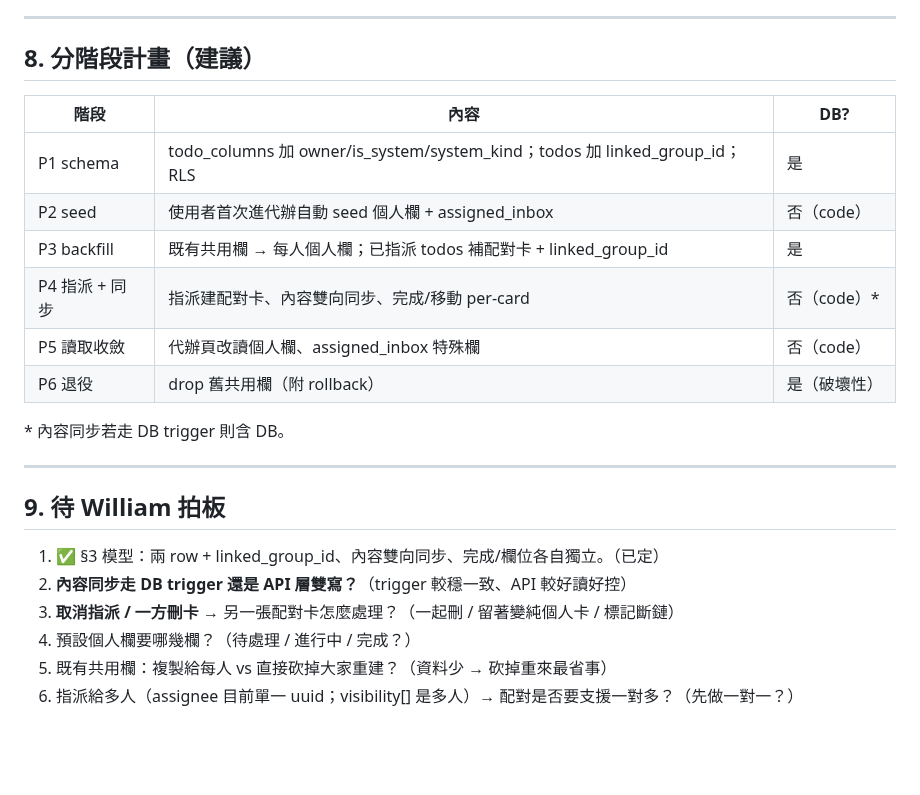
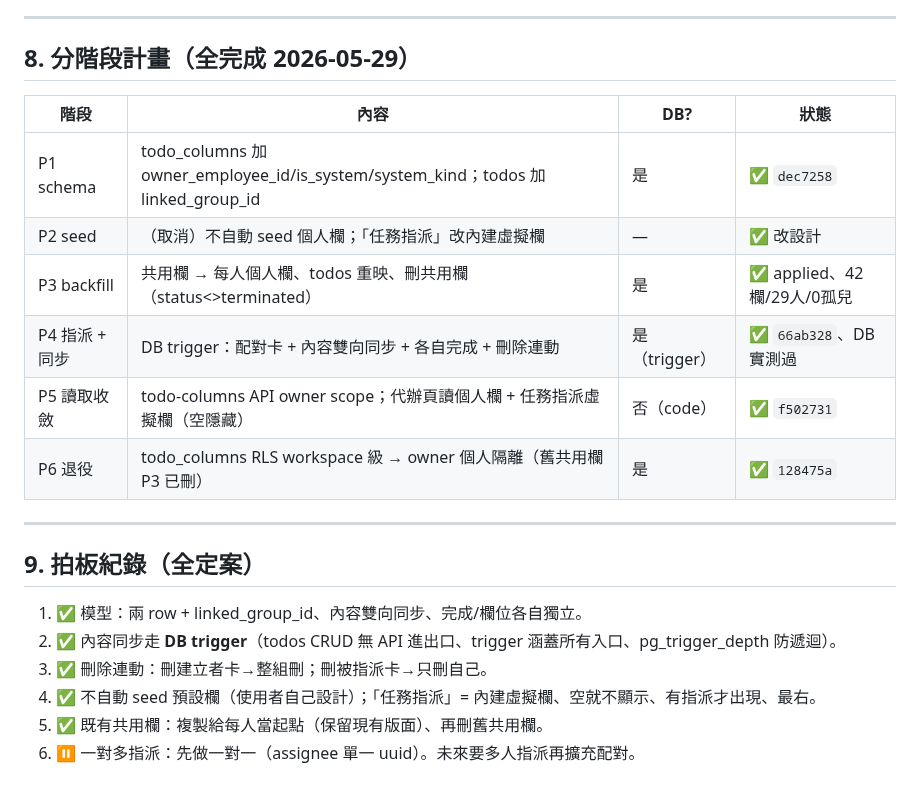
Before and after one commit to Venturo-Agent/yizhan-erp, a Markdown page: workspace/架構整理/2026-05-29-代辦看板個人化-spec.md, the part around the change. Drawn GitHub-style; blank space fills up the shorter version.

Commit message:
docs(todos): 代辦看板個人化 spec P1–P6 全標記完成 + 拍板紀錄
P1 schema / P3 backfill / P4 配對兩卡(trigger) / P5 虛擬欄 / P6 RLS 個人隔離 全上線。
P2 取消（改內建虛擬欄、不 seed）。一對多指派留待未來。

Co-Authored-By: Claude Opus 4.8 (1M context) <noreply@anthropic.com>

```diff
--- a/workspace/架構整理/2026-05-29-代辦看板個人化-spec.md
+++ b/workspace/架構整理/2026-05-29-代辦看板個人化-spec.md
@@ -96,26 +96,24 @@
 
 ---
 
-## 8. 分階段計畫（建議）
+## 8. 分階段計畫（全完成 2026-05-29）
 
-| 階段 | 內容 | DB? |
-| --- | --- | --- |
-| P1 schema | todo_columns 加 owner/is_system/system_kind；todos 加 linked_group_id；RLS | 是 |
-| P2 seed | 使用者首次進代辦自動 seed 個人欄 + assigned_inbox | 否（code） |
-| P3 backfill | 既有共用欄 → 每人個人欄；已指派 todos 補配對卡 + linked_group_id | 是 |
-| P4 指派 + 同步 | 指派建配對卡、內容雙向同步、完成/移動 per-card | 否（code）* |
-| P5 讀取收斂 | 代辦頁改讀個人欄、assigned_inbox 特殊欄 | 否（code） |
-| P6 退役 | drop 舊共用欄（附 rollback） | 是（破壞性） |
-
-\* 內容同步若走 DB trigger 則含 DB。
+| 階段 | 內容 | DB? | 狀態 |
+| --- | --- | --- | --- |
+| P1 schema | todo_columns 加 owner_employee_id/is_system/system_kind；todos 加 linked_group_id | 是 | ✅ `dec7258` |
+| P2 seed | （取消）不自動 seed 個人欄；「任務指派」改內建虛擬欄 | — | ✅ 改設計 |
+| P3 backfill | 共用欄 → 每人個人欄、todos 重映、刪共用欄（status<>terminated） | 是 | ✅ applied、42欄/29人/0孤兒 |
+| P4 指派 + 同步 | DB trigger：配對卡 + 內容雙向同步 + 各自完成 + 刪除連動 | 是（trigger） | ✅ `66ab328`、DB 實測過 |
+| P5 讀取收斂 | todo-columns API owner scope；代辦頁讀個人欄 + 任務指派虛擬欄（空隱藏） | 否（code） | ✅ `f502731` |
+| P6 退役 | todo_columns RLS workspace 級 → owner 個人隔離（舊共用欄 P3 已刪） | 是 | ✅ `128475a` |
 
 ---
 
-## 9. 待 William 拍板
+## 9. 拍板紀錄（全定案）
 
-1. ✅ §3 模型：兩 row + linked_group_id、內容雙向同步、完成/欄位各自獨立。（已定）
-2. **內容同步走 DB trigger 還是 API 層雙寫？**（trigger 較穩一致、API 較好讀好控）
-3. **取消指派 / 一方刪卡** → 另一張配對卡怎麼處理？（一起刪 / 留著變純個人卡 / 標記斷鏈）
-4. 預設個人欄要哪幾欄？（待處理 / 進行中 / 完成？）
-5. 既有共用欄：複製給每人 vs 直接砍掉大家重建？（資料少 → 砍掉重來最省事）
-6. 指派給多人（assignee 目前單一 uuid；visibility[] 是多人）→ 配對是否要支援一對多？（先做一對一？）
+1. ✅ 模型：兩 row + linked_group_id、內容雙向同步、完成/欄位各自獨立。
+2. ✅ 內容同步走 **DB trigger**（todos CRUD 無 API 進出口、trigger 涵蓋所有入口、pg_trigger_depth 防遞迴）。
+3. ✅ 刪除連動：刪建立者卡→整組刪；刪被指派卡→只刪自己。
+4. ✅ 不自動 seed 預設欄（使用者自己設計）；「任務指派」= 內建虛擬欄、空就不顯示、有指派才出現、最右。
+5. ✅ 既有共用欄：複製給每人當起點（保留現有版面）、再刪舊共用欄。
+6. ⏸ 一對多指派：先做一對一（assignee 單一 uuid）。未來要多人指派再擴充配對。
```
